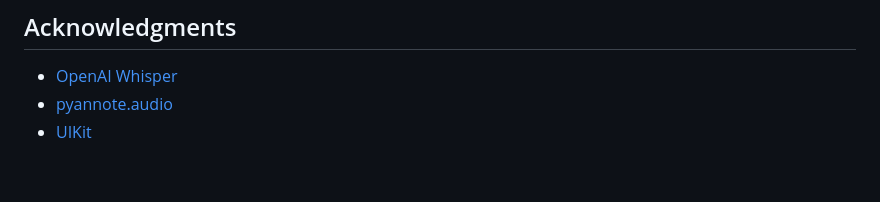
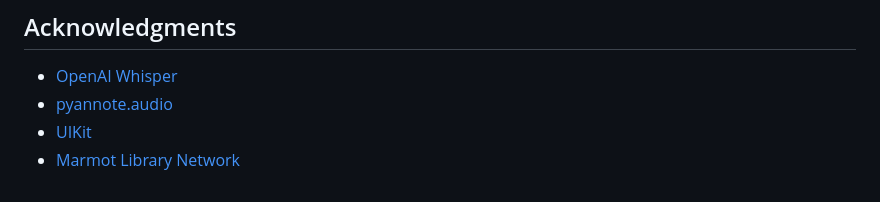
Before and after one commit to ChrisAtMarmot/archive-tools-web, a Markdown page: README.md, the part around the change. GitHub-like rendering.

```diff
--- a/README.md
+++ b/README.md
@@ -104,3 +104,4 @@ This project is licensed under the MIT License.
 - [OpenAI Whisper](https://github.com/openai/whisper)
 - [pyannote.audio](https://github.com/pyannote/pyannote-audio)
 - [UIKit](https://getuikit.com/)
+- [Marmot Library Network](https://marmot.org)
```
